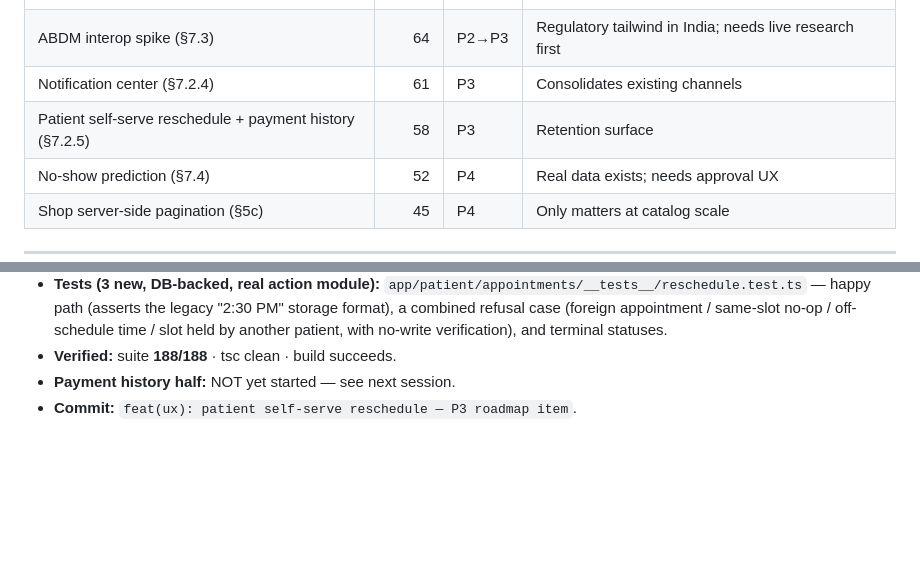
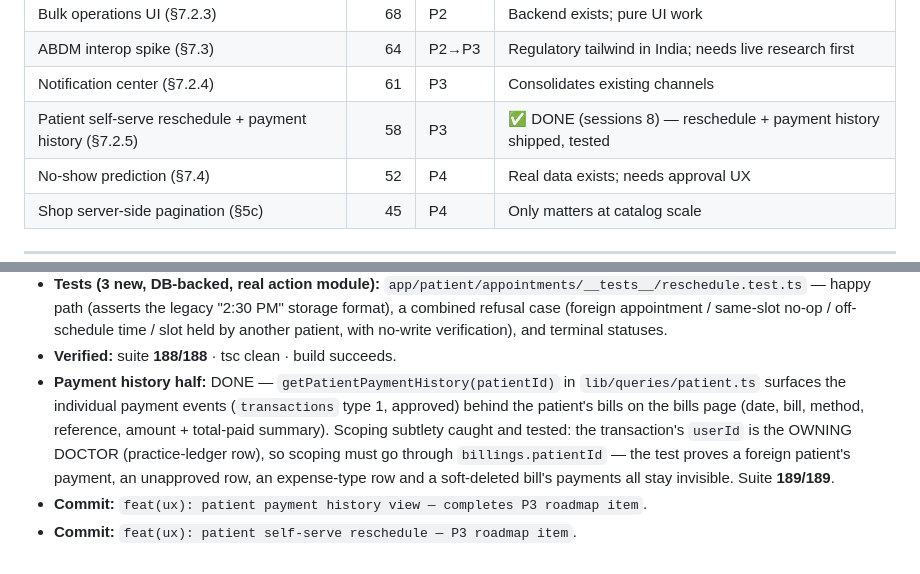
Before and after one commit to Skora-websites/skora-pms, a Markdown page: AUDIT_2026-11-09.md, 2 parts joined by grey strips. Drawn GitHub-style; blank space fills up the shorter version.

Commit message:
docs(audit): record session 8 completion — P3 reschedule + payment history both shipped

```diff
--- a/AUDIT_2026-11-09.md
+++ b/AUDIT_2026-11-09.md
@@ -499,7 +499,7 @@ business value 20 / feasibility 15 / scalability 15):
 | Bulk operations UI (§7.2.3) | 68 | P2 | Backend exists; pure UI work |
 | ABDM interop spike (§7.3) | 64 | P2→P3 | Regulatory tailwind in India; needs live research first |
 | Notification center (§7.2.4) | 61 | P3 | Consolidates existing channels |
-| Patient self-serve reschedule + payment history (§7.2.5) | 58 | P3 | Retention surface |
+| Patient self-serve reschedule + payment history (§7.2.5) | 58 | P3 | ✅ DONE (sessions 8) — reschedule + payment history shipped, tested |
 | No-show prediction (§7.4) | 52 | P4 | Real data exists; needs approval UX |
 | Shop server-side pagination (§5c) | 45 | P4 | Only matters at catalog scale |
 
@@ -608,5 +608,14 @@ business value 20 / feasibility 15 / scalability 15):
   (foreign appointment / same-slot no-op / off-schedule time / slot held by
   another patient, with no-write verification), and terminal statuses.
 - **Verified:** suite **188/188** · tsc clean · build succeeds.
-- **Payment history half:** NOT yet started — see next session.
+- **Payment history half:** DONE — `getPatientPaymentHistory(patientId)` in
+  `lib/queries/patient.ts` surfaces the individual payment events
+  (`transactions` type 1, approved) behind the patient's bills on the bills
+  page (date, bill, method, reference, amount + total-paid summary).
+  Scoping subtlety caught and tested: the transaction's `userId` is the
+  OWNING DOCTOR (practice-ledger row), so scoping must go through
+  `billings.patientId` — the test proves a foreign patient's payment, an
+  unapproved row, an expense-type row and a soft-deleted bill's payments all
+  stay invisible. Suite **189/189**.
+- **Commit:** `feat(ux): patient payment history view — completes P3 roadmap item`.
 - **Commit:** `feat(ux): patient self-serve reschedule — P3 roadmap item`.
```
